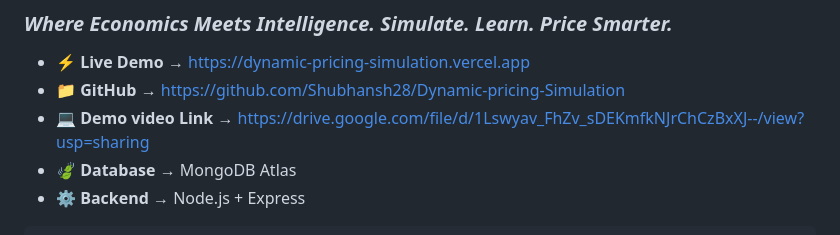
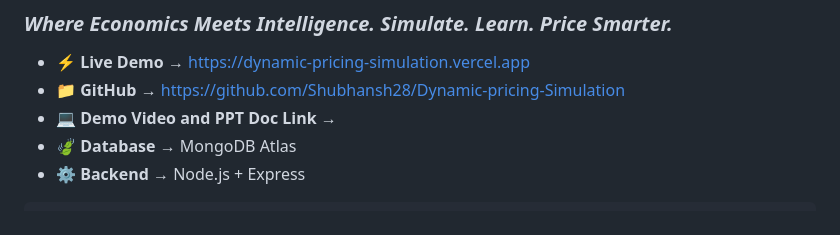
Before and after one commit to AYUSH-KAVYA/Dynamic-pricing-Simulation, a Markdown page: README.md, the part around the change. Drawn GitHub-style.

```diff
--- a/README.md
+++ b/README.md
@@ -25,7 +25,7 @@
 
 - ⚡ **Live Demo** → https://dynamic-pricing-simulation.vercel.app
 - 📁 **GitHub** → https://github.com/Shubhansh28/Dynamic-pricing-Simulation
-- 💻 **Demo video Link** → https://drive.google.com/file/d/1Lswyav_FhZv_sDEKmfkNJrChCzBxXJ--/view?usp=sharing
+- 💻 **Demo Video and PPT Doc Link** →
 - 🍃 **Database** → MongoDB Atlas
 - ⚙️ **Backend** → Node.js + Express
 
```
